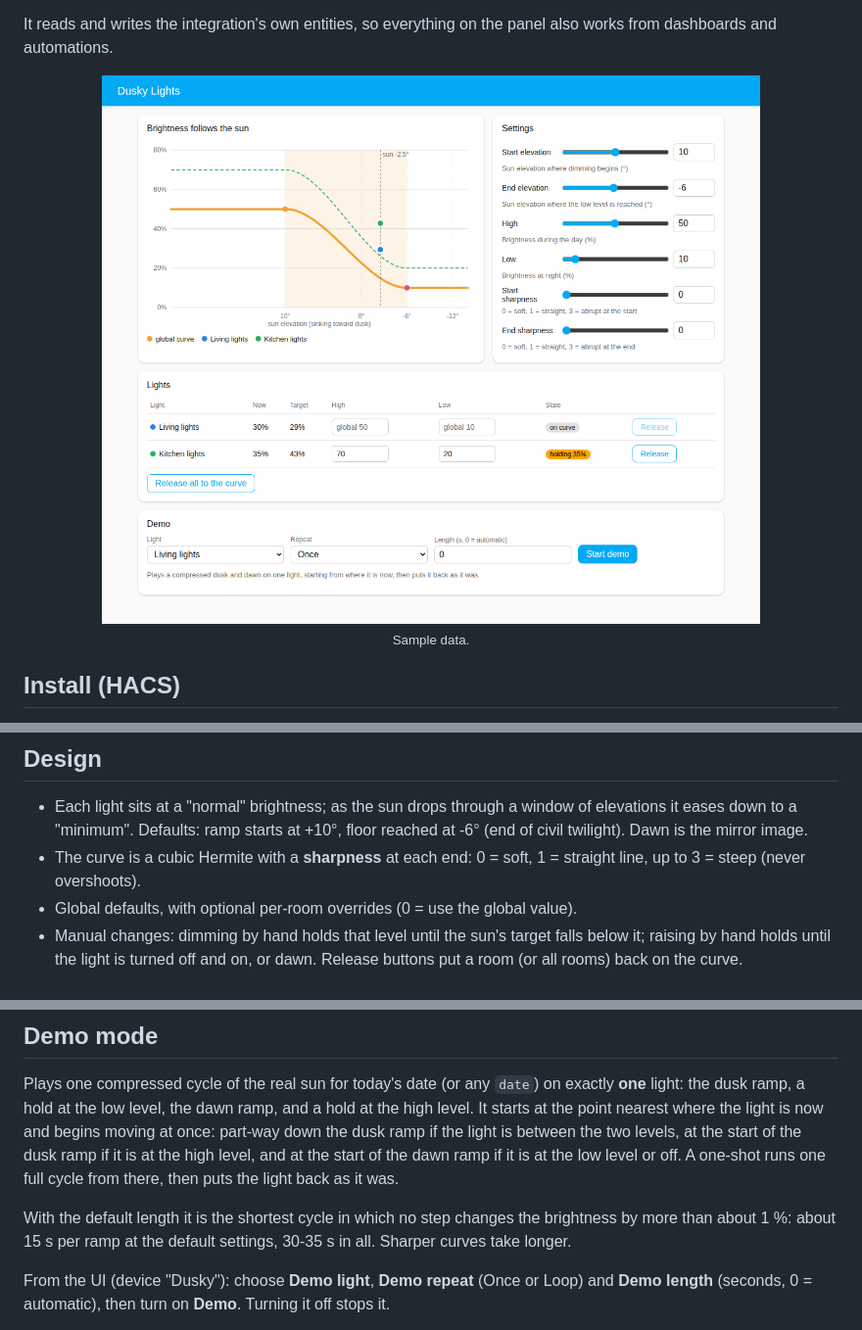
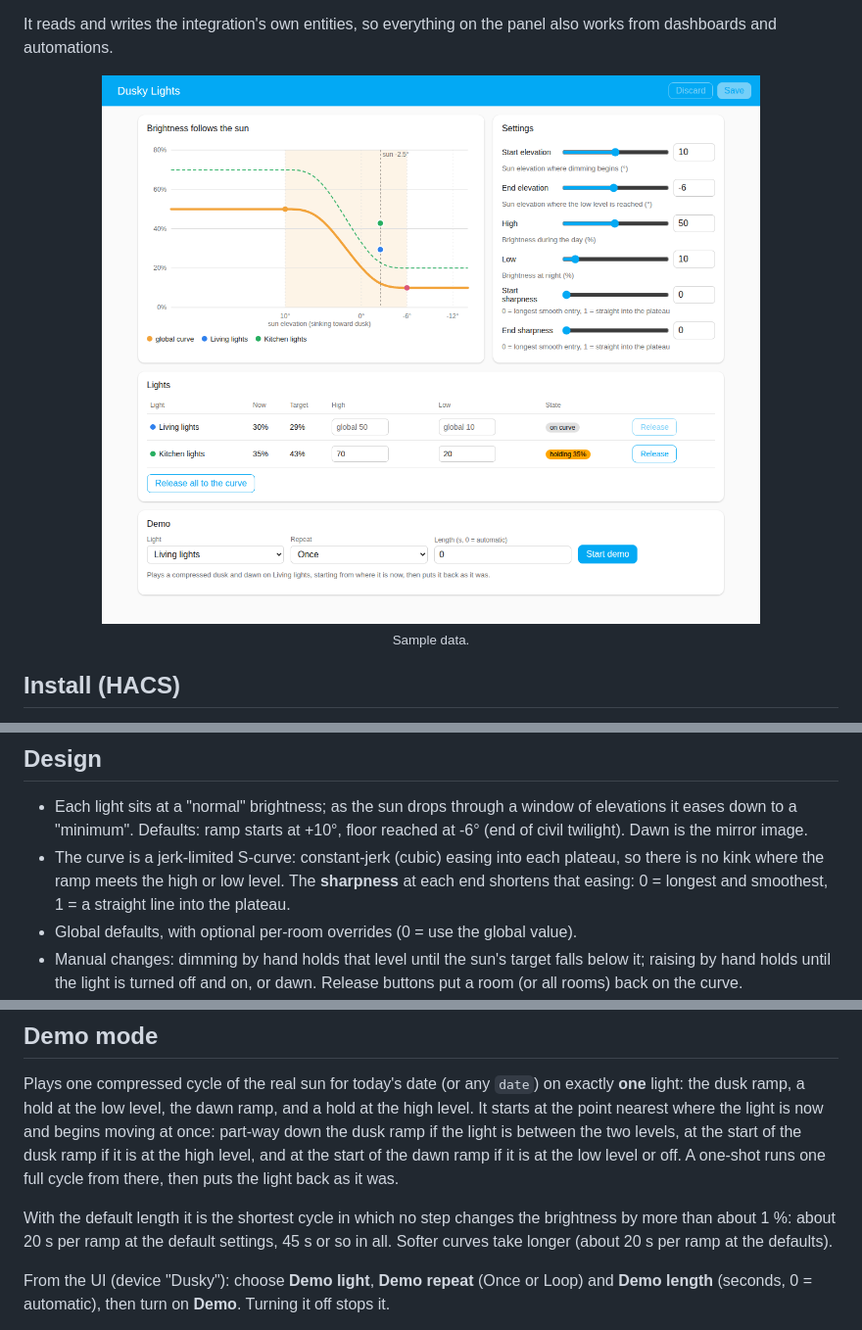
Before and after one commit to InternetofAwesome/duskylights, a Markdown page: README.md, 3 parts joined by grey strips. Shown at 98% size. GitHub-like rendering; pictures changed too: assets/panel-light.png.

Commit message:
Constant-jerk S-curve into both plateaus; panel edits are a draft with Save/Discard; demo previews unsaved values
Co-Authored-By: Claude Sonnet 5.5 <noreply@anthropic.com>

```diff
--- a/README.md
+++ b/README.md
@@ -91,8 +91,10 @@ live on the "Dusky" device: `number.dusky_high`, `number.dusky_low`,
 - Each light sits at a "normal" brightness; as the sun drops through a window of
   elevations it eases down to a "minimum". Defaults: ramp starts at +10°, floor
   reached at -6° (end of civil twilight). Dawn is the mirror image.
-- The curve is a cubic Hermite with a **sharpness** at each end: 0 = soft, 1 =
-  straight line, up to 3 = steep (never overshoots).
+- The curve is a jerk-limited S-curve: constant-jerk (cubic) easing into each
+  plateau, so there is no kink where the ramp meets the high or low level. The
+  **sharpness** at each end shortens that easing: 0 = longest and smoothest,
+  1 = a straight line into the plateau.
 - Global defaults, with optional per-room overrides (0 = use the global value).
 - Manual changes: dimming by hand holds that level until the sun's target falls
   below it; raising by hand holds until the light is turned off and on, or dawn.
@@ -134,8 +136,8 @@ the start of the dawn ramp if it is at the low level or off. A one-shot runs one
 full cycle from there, then puts the light back as it was.
 
 With the default length it is the shortest cycle in which no step changes the
-brightness by more than about 1 %: about 15 s per ramp at the default settings,
-30-35 s in all. Sharper curves take longer.
+brightness by more than about 1 %: about 20 s per ramp at the default settings,
+45 s or so in all. Softer curves take longer (about 20 s per ramp at the defaults).
 
 From the UI (device "Dusky"): choose **Demo light**, **Demo repeat** (Once or
 Loop) and **Demo length** (seconds, 0 = automatic), then turn on **Demo**.
```
Also changed, not shown: other parts of README.md (+1 -1 lines), assets/panel-dark.png, 13 other files.
